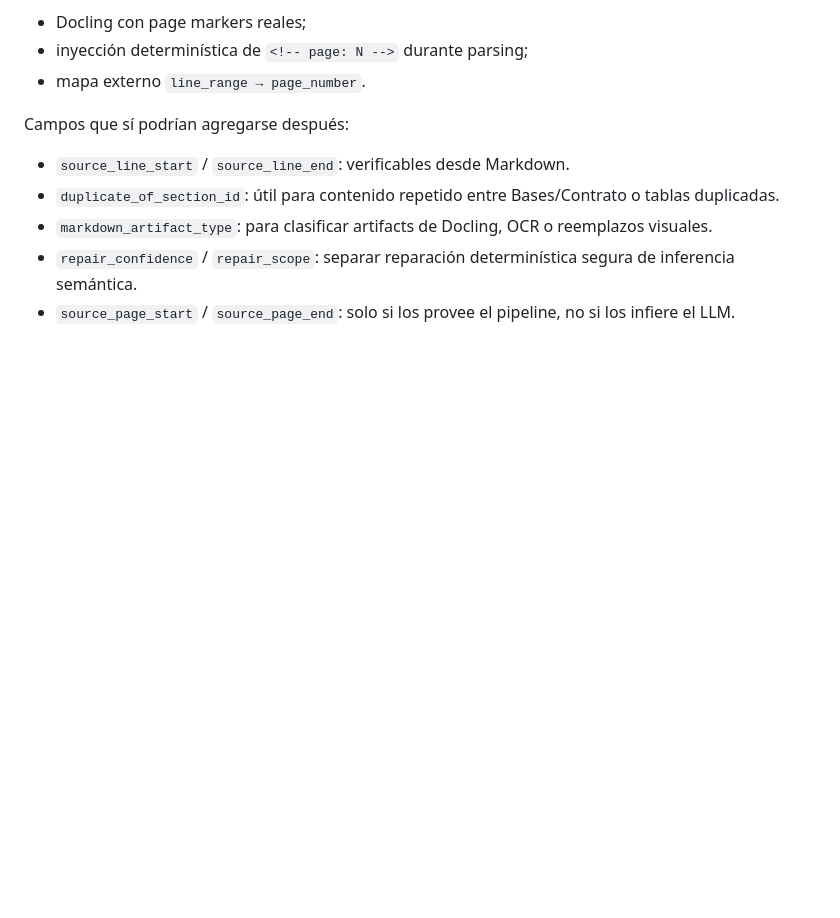
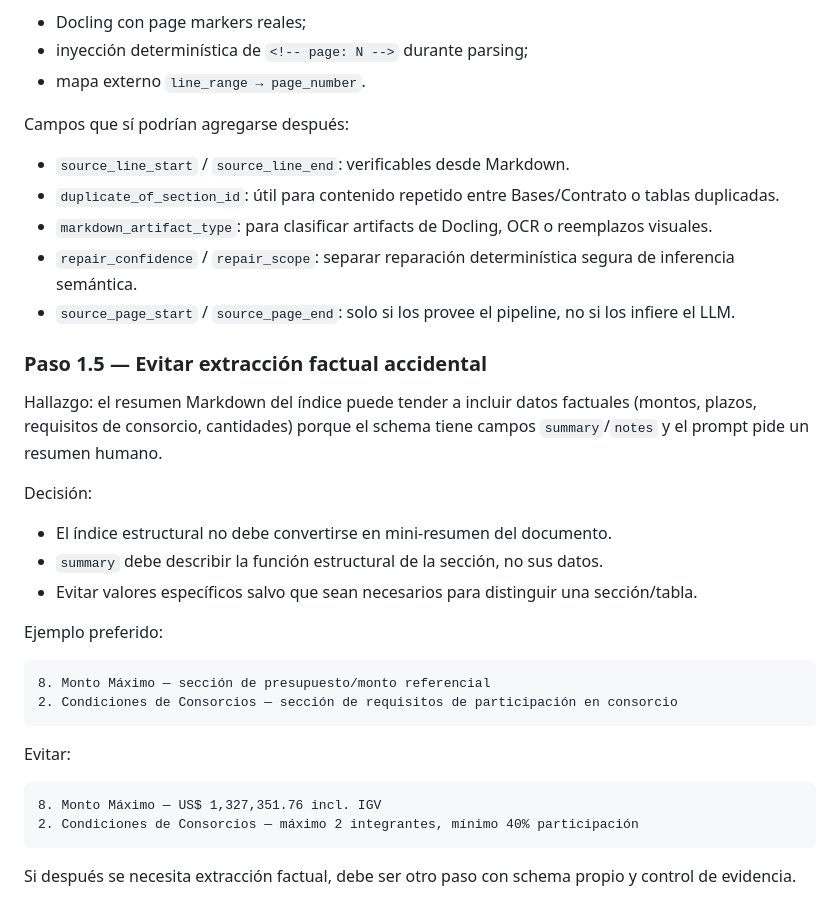
Before and after one commit to rmichelena/tender_workflows, a Markdown page: ROADMAP_OBSERVATIONS.md, the part around the change. Rendered like a GitHub page; blank space fills up the shorter version.

Commit message:
Constrain structural index against factual extraction

````diff
--- a/ROADMAP_OBSERVATIONS.md
+++ b/ROADMAP_OBSERVATIONS.md
@@ -77,3 +77,29 @@ Campos que sí podrían agregarse después:
 - `markdown_artifact_type`: para clasificar artifacts de Docling, OCR o reemplazos visuales.
 - `repair_confidence` / `repair_scope`: separar reparación determinística segura de inferencia semántica.
 - `source_page_start` / `source_page_end`: solo si los provee el pipeline, no si los infiere el LLM.
+
+### Paso 1.5 — Evitar extracción factual accidental
+
+Hallazgo: el resumen Markdown del índice puede tender a incluir datos factuales (montos, plazos, requisitos de consorcio, cantidades) porque el schema tiene campos `summary`/`notes` y el prompt pide un resumen humano.
+
+Decisión:
+
+- El índice estructural no debe convertirse en mini-resumen del documento.
+- `summary` debe describir la función estructural de la sección, no sus datos.
+- Evitar valores específicos salvo que sean necesarios para distinguir una sección/tabla.
+
+Ejemplo preferido:
+
+```text
+8. Monto Máximo — sección de presupuesto/monto referencial
+2. Condiciones de Consorcios — sección de requisitos de participación en consorcio
+```
+
+Evitar:
+
+```text
+8. Monto Máximo — US$ 1,327,351.76 incl. IGV
+2. Condiciones de Consorcios — máximo 2 integrantes, mínimo 40% participación
+```
+
+Si después se necesita extracción factual, debe ser otro paso con schema propio y control de evidencia.
````
Also changed, not shown: instrucciones/prompts/prompt_document_indexer.md (+7 -2 lines).
